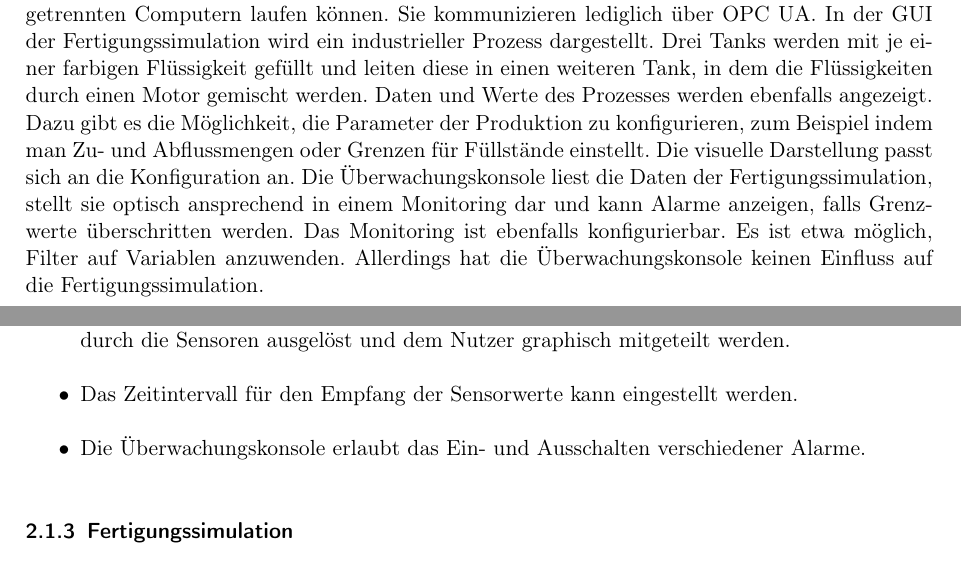
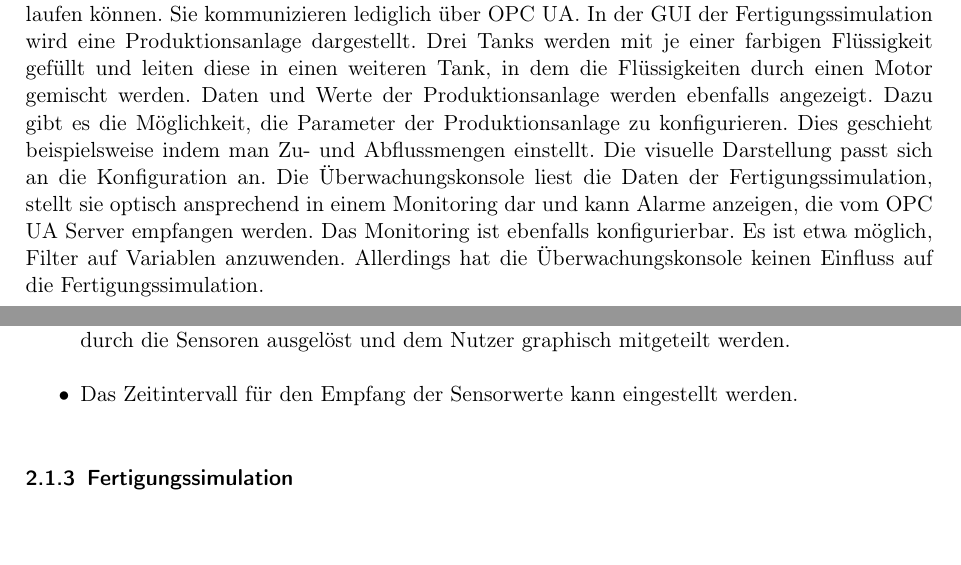
Before and after one commit to ByteHamster/PSE, a LaTeX document (docs/Pflichtenheft.tex, which reads docs/Glossary.tex): two parts of pages 4 and 6 of 27, joined at a grey line, cut so that both start at the same text. Compiled offline with pdfLaTeX.

Commit message:
[doc] Worked through the Einleitung.

```diff
--- a/docs/Glossary.tex
+++ b/docs/Glossary.tex
@@ -75,10 +75,10 @@
   description={Konvertiert die Daten eines Gesamtsystems (hier Industrieanlage) in ein anderes Format}
 }
 
-\newglossaryentry{TCP/IP Verbindung}
+\newglossaryentry{TCP/IP}
 {
-  name=TCP/IP Verbindung,
-  plural=TCP/IP Verbindungen,
+  name=TCP/IP,
+  plural=TCP/IP,
   description={Ein Protokoll zum Datenaustausch über das Internet}
 }
 
--- a/docs/Pflichtenheft.tex
+++ b/docs/Pflichtenheft.tex
@@ -19,7 +19,7 @@
 \makeglossaries
 
 \title{Pflichtenheft}
-\subtitle{Implementierung eines OPC UA \glslink{Systemadapter}{Systemadapters} für den \gls{Industrial Data Space}}
+\subtitle{Implementierung eines \gls{OPC UA} \glslink{Systemadapter}{Systemadapters} für den \gls{Industrial Data Space}}
 \author{
     M. Armbruster\\
     D. Kahles\\
@@ -45,12 +44,13 @@ Die hier vorgestellte Simulation ermöglicht es, die Vorteile der Vernetzung von
-Die Hauptkomponenten sind ein Fertigungssimulation (Server) und ein Überwachungskonsole (Client),
-die jeweils eine graphische Benutzeroberfläche (GUI) enthalten und auf getrennten Computern laufen können.
-Sie kommunizieren lediglich über OPC UA.
-In der GUI der Fertigungssimulation wird ein industrieller Prozess dargestellt.
+Die hier vorgestellte Simulation ermöglicht es, die Vorteile der Vernetzung von Maschinen mit \gls{OPC UA} interaktiv zu demonstrieren, um Industriekunden von den neuen Möglichkeiten zu überzeugen.
+Die Hauptkomponenten sind eine \gls{Fertigungssimulation} (Server) und eine \gls{Überwachungskonsole} (Client),
+die jeweils eine graphische Benutzeroberfläche (\gls{GUI}) enthalten und auf getrennten Computern laufen können.
+Sie kommunizieren lediglich über \gls{OPC UA}.
+In der GUI der \gls{Fertigungssimulation} wird eine \gls{Produktionsanlage} dargestellt.
 Drei Tanks werden mit je einer farbigen Flüssigkeit gefüllt und leiten diese in einen weiteren Tank,
-in dem die Flüssigkeiten durch einen Motor gemischt werden. Daten und Werte des Prozesses werden ebenfalls angezeigt. Dazu gibt es
-die Möglichkeit, die Parameter der Produktion zu konfigurieren, zum Beispiel indem man Zu- und Abflussmengen oder Grenzen für Füllstände einstellt. Die visuelle Darstellung passt sich an die Konfiguration an.
-Die Überwachungskonsole liest die Daten der Fertigungssimulation, stellt sie optisch ansprechend in einem Monitoring dar
-und kann Alarme anzeigen, falls Grenzwerte überschritten werden. Das Monitoring ist ebenfalls konfigurierbar. Es ist etwa möglich, Filter auf Variablen anzuwenden. Allerdings hat die Überwachungskonsole keinen Einfluss auf die Fertigungssimulation.
+in dem die Flüssigkeiten durch einen Motor gemischt werden. Daten und Werte der \gls{Produktionsanlage} werden ebenfalls angezeigt. Dazu gibt es
+die Möglichkeit, die Parameter der \gls{Produktionsanlage} zu konfigurieren. Dies geschieht beispielsweise indem man Zu- und Abflussmengen einstellt. Die visuelle Darstellung passt sich an die Konfiguration an.
+Die \gls{Uberwachungskonsole} liest die Daten der \gls{Fertigungssimulation}, stellt sie optisch ansprechend in einem Monitoring dar
+und kann Alarme anzeigen, die vom \gls{OPC UA} Server empfangen werden. Das Monitoring ist ebenfalls konfigurierbar. Es ist etwa möglich, Filter auf Variablen anzuwenden. Allerdings hat die \gls{Uberwachungskonsole} keinen Einfluss auf die \gls{Fertigungssimulation}.
 
 \pagebreak
 \section{Zielbestimmung}
@@ -76,6 +76,6 @@ bereitstellen, die über OPC UA Werte der Anlage abfragt.\\
   \item Die abgerufenen Werte und deren zeitlicher Verlauf werden graphisch dargestellt. Die Werte sind Zu- und Abflussmengen, Temperaturen, Flüssigkeitsfarben sowie die Drehzahl eines Mischermotors.
-  \item Die Überwachungskonsole enthält Alarme, die beim Überschreiten von Schwellenwerten durch die Sensoren ausgelöst und dem Nutzer graphisch mitgeteilt werden.
-  \item Das Zeitintervall für den Empfang der Sensorwerte kann eingestellt werden.\item Die \gls{Uberwachungskonsole} erlaubt das Ein- und Ausschalten verschiedener Alarme.
+  \item Die \gls{Uberwachungskonsole} enthält Alarme, die beim Überschreiten von Schwellenwerten durch die Sensoren ausgelöst und dem Nutzer graphisch mitgeteilt werden.
+  \item Das Zeitintervall für den Empfang der Sensorwerte kann eingestellt werden.
 \end{itemize}
 
 \subsubsection{Fertigungssimulation}
```
Also changed, not shown: docs/Pflichtenheft.tex (13 more changed lines).
